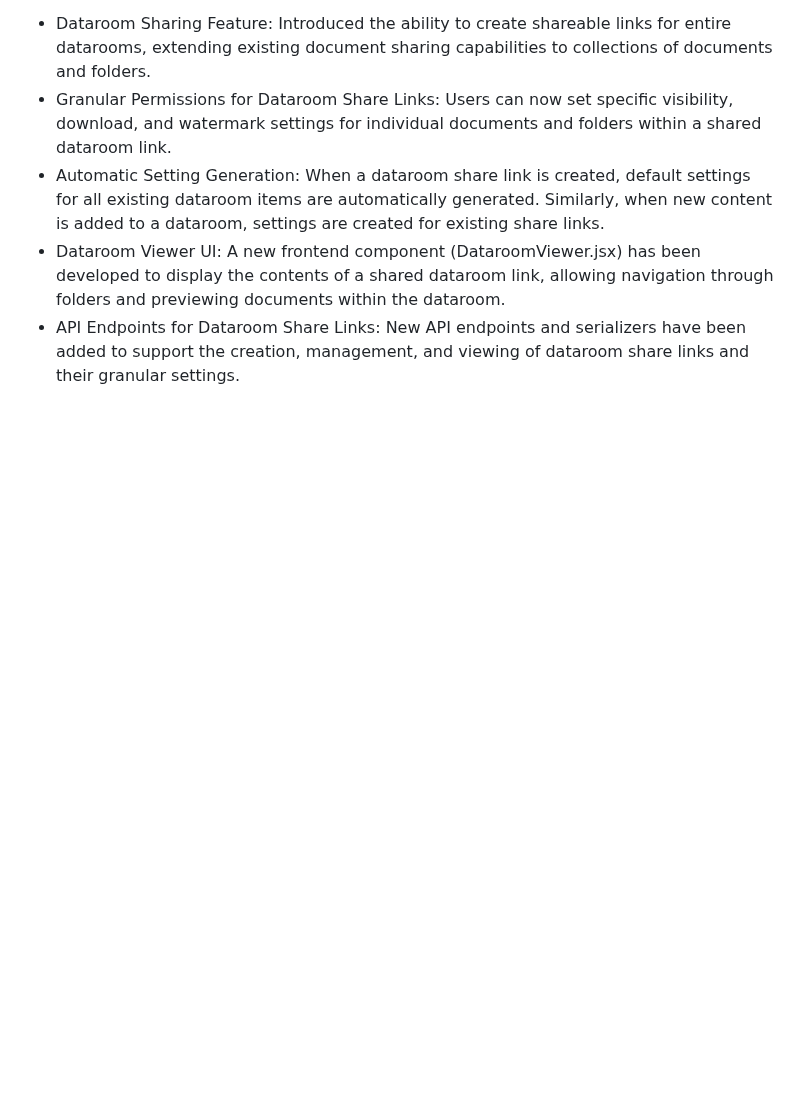
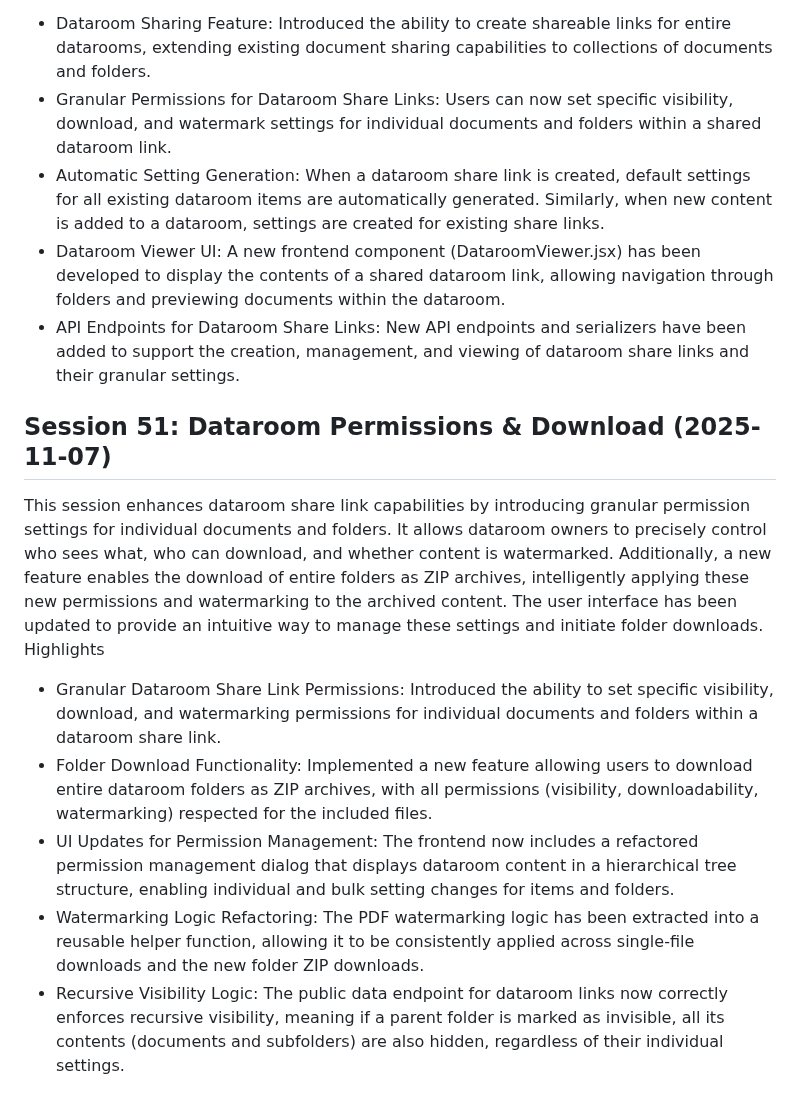
Before and after one commit to coneshare/coneshare, a Markdown page: docs/development-log.md, the part around the change. Drawn GitHub-style; blank space fills up the shorter version.

Commit message:
docs: update dev log

```diff
--- a/docs/development-log.md
+++ b/docs/development-log.md
@@ -1160,3 +1160,14 @@ This session introduces a new feature: the ability to create shareable links for
 -  Automatic Setting Generation: When a dataroom share link is created, default settings for all existing dataroom items are automatically generated. Similarly, when new content is added to a dataroom, settings are created for existing share links.
 -  Dataroom Viewer UI: A new frontend component (DataroomViewer.jsx) has been developed to display the contents of a shared dataroom link, allowing navigation through folders and previewing documents within the dataroom.
 -  API Endpoints for Dataroom Share Links: New API endpoints and serializers have been added to support the creation, management, and viewing of dataroom share links and their granular settings.
+
+## Session 51: Dataroom Permissions & Download (2025-11-07)
+
+This session enhances dataroom share link capabilities by introducing granular permission settings for individual documents and folders. It allows dataroom owners to precisely control who sees what, who can download, and whether content is watermarked. Additionally, a new feature enables the download of entire folders as ZIP archives, intelligently applying these new permissions and watermarking to the archived content. The user interface has been updated to provide an intuitive way to manage these settings and initiate folder downloads.
+Highlights
+
+- Granular Dataroom Share Link Permissions: Introduced the ability to set specific visibility, download, and watermarking permissions for individual documents and folders within a dataroom share link.
+- Folder Download Functionality: Implemented a new feature allowing users to download entire dataroom folders as ZIP archives, with all permissions (visibility, downloadability, watermarking) respected for the included files.
+- UI Updates for Permission Management: The frontend now includes a refactored permission management dialog that displays dataroom content in a hierarchical tree structure, enabling individual and bulk setting changes for items and folders.
+- Watermarking Logic Refactoring: The PDF watermarking logic has been extracted into a reusable helper function, allowing it to be consistently applied across single-file downloads and the new folder ZIP downloads.
+- Recursive Visibility Logic: The public data endpoint for dataroom links now correctly enforces recursive visibility, meaning if a parent folder is marked as invisible, all its contents (documents and subfolders) are also hidden, regardless of their individual settings.
```
